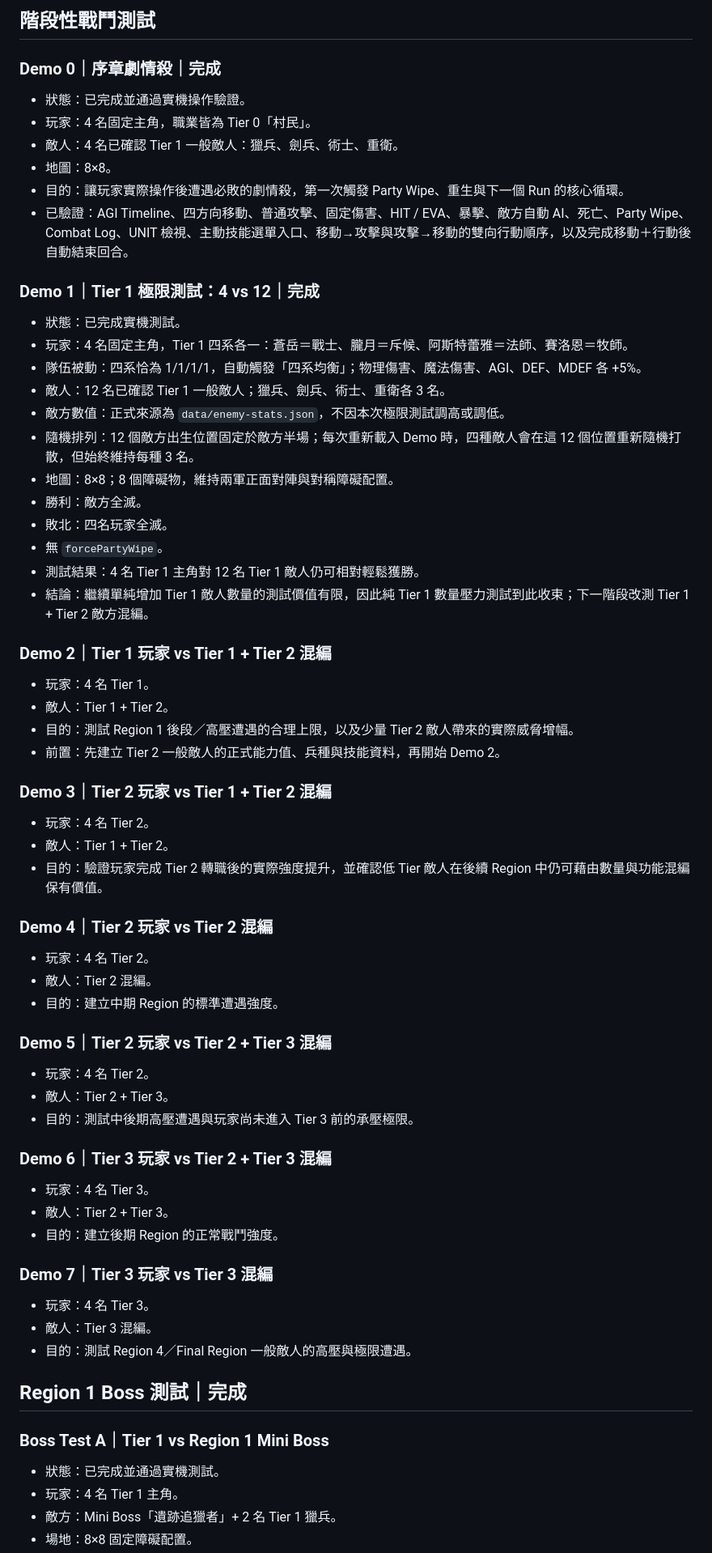
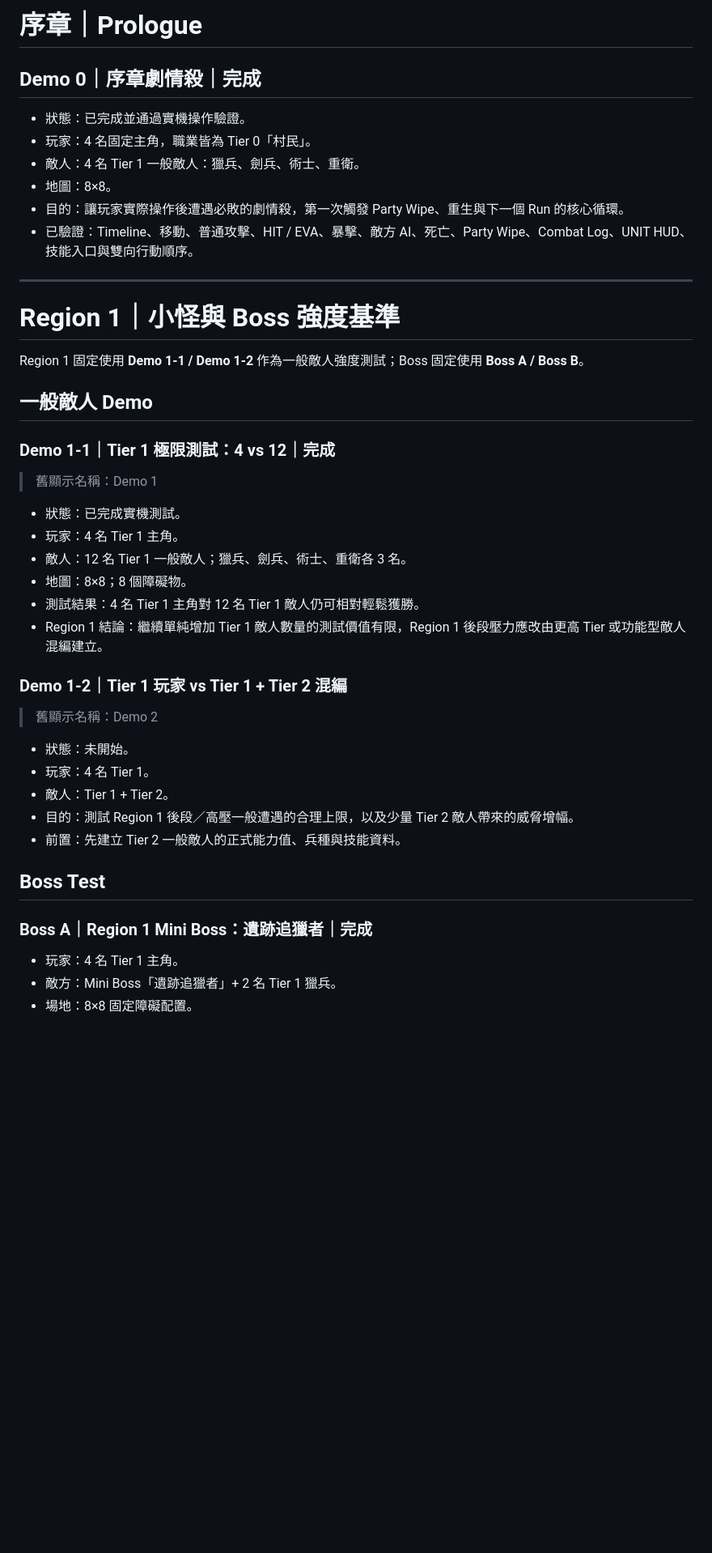
Before and after one commit to JohnnyMilk/legacy-collector-game-design, a Markdown page: docs/development/combat-test-index.md, the part around one of its changes. Shown at 81% size. GitHub-like rendering; blank space fills up the shorter version.

Commit message:
Align combat test spec with region-based naming

```diff
--- a/docs/development/combat-test-index.md
+++ b/docs/development/combat-test-index.md
@@ -102,72 +104,48 @@ HTML 測試索引沿用主頁狀態表示：
 
-## 階段性戰鬥測試
+# 序章｜Prologue
 
-### Demo 0｜序章劇情殺｜完成
+## Demo 0｜序章劇情殺｜完成
 
 - 狀態：已完成並通過實機操作驗證。
 - 玩家：4 名固定主角，職業皆為 Tier 0「村民」。
-- 敵人：4 名已確認 Tier 1 一般敵人：獵兵、劍兵、術士、重衛。
+- 敵人：4 名 Tier 1 一般敵人：獵兵、劍兵、術士、重衛。
 - 地圖：8×8。
 - 目的：讓玩家實際操作後遭遇必敗的劇情殺，第一次觸發 Party Wipe、重生與下一個 Run 的核心循環。
-- 已驗證：AGI Timeline、四方向移動、普通攻擊、固定傷害、HIT / EVA、暴擊、敵方自動 AI、死亡、Party Wipe、Combat Log、UNIT 檢視、主動技能選單入口、移動→攻擊與攻擊→移動的雙向行動順序，以及完成移動＋行動後自動結束回合。
+- 已驗證：Timeline、移動、普通攻擊、HIT / EVA、暴擊、敵方 AI、死亡、Party Wipe、Combat Log、UNIT HUD、技能入口與雙向行動順序。
 
-### Demo 1｜Tier 1 極限測試：4 vs 12｜完成
+---
+
+# Region 1｜小怪與 Boss 強度基準
+
+Region 1 固定使用 **Demo 1-1 / Demo 1-2** 作為一般敵人強度測試；Boss 固定使用 **Boss A / Boss B**。
+
+## 一般敵人 Demo
+
+### Demo 1-1｜Tier 1 極限測試：4 vs 12｜完成
+
+> 舊顯示名稱：Demo 1
 
 - 狀態：已完成實機測試。
-- 玩家：4 名固定主角，Tier 1 四系各一：蒼岳＝戰士、朧月＝斥候、阿斯特蕾雅＝法師、賽洛恩＝牧師。
-- 隊伍被動：四系恰為 1/1/1/1，自動觸發「四系均衡」；物理傷害、魔法傷害、AGI、DEF、MDEF 各 +5%。
-- 敵人：12 名已確認 Tier 1 一般敵人；獵兵、劍兵、術士、重衛各 3 名。
-- 敵方數值：正式來源為 `data/enemy-stats.json`，不因本次極限測試調高或調低。
-- 隨機排列：12 個敵方出生位置固定於敵方半場；每次重新載入 Demo 時，四種敵人會在這 12 個位置重新隨機打散，但始終維持每種 3 名。
-- 地圖：8×8；8 個障礙物，維持兩軍正面對陣與對稱障礙配置。
-- 勝利：敵方全滅。
-- 敗北：四名玩家全滅。
-- 無 `forcePartyWipe`。
+- 玩家：4 名 Tier 1 主角。
+- 敵人：12 名 Tier 1 一般敵人；獵兵、劍兵、術士、重衛各 3 名。
+- 地圖：8×8；8 個障礙物。
 - 測試結果：4 名 Tier 1 主角對 12 名 Tier 1 敵人仍可相對輕鬆獲勝。
-- 結論：繼續單純增加 Tier 1 敵人數量的測試價值有限，因此純 Tier 1 數量壓力測試到此收束；下一階段改測 Tier 1 + Tier 2 敵方混編。
+- Region 1 結論：繼續單純增加 Tier 1 敵人數量的測試價值有限，Region 1 後段壓力應改由更高 Tier 或功能型敵人混編建立。
 
-### Demo 2｜Tier 1 玩家 vs Tier 1 + Tier 2 混編
+### Demo 1-2｜Tier 1 玩家 vs Tier 1 + Tier 2 混編
 
+> 舊顯示名稱：Demo 2
+
+- 狀態：未開始。
 - 玩家：4 名 Tier 1。
 - 敵人：Tier 1 + Tier 2。
-- 目的：測試 Region 1 後段／高壓遭遇的合理上限，以及少量 Tier 2 敵人帶來的實際威脅增幅。
-- 前置：先建立 Tier 2 一般敵人的正式能力值、兵種與技能資料，再開始 Demo 2。
+- 目的：測試 Region 1 後段／高壓一般遭遇的合理上限，以及少量 Tier 2 敵人帶來的威脅增幅。
+- 前置：先建立 Tier 2 一般敵人的正式能力值、兵種與技能資料。
 
-### Demo 3｜Tier 2 玩家 vs Tier 1 + Tier 2 混編
+## Boss Test
 
-- 玩家：4 名 Tier 2。
-- 敵人：Tier 1 + Tier 2。
-- 目的：驗證玩家完成 Tier 2 轉職後的實際強度提升，並確認低 Tier 敵人在後續 Region 中仍可藉由數量與功能混編保有價值。
+### Boss A｜Region 1 Mini Boss：遺跡追獵者｜完成
 
-### Demo 4｜Tier 2 玩家 vs Tier 2 混編
-
-- 玩家：4 名 Tier 2。
-- 敵人：Tier 2 混編。
-- 目的：建立中期 Region 的標準遭遇強度。
-
-### Demo 5｜Tier 2 玩家 vs Tier 2 + Tier 3 混編
-
-- 玩家：4 名 Tier 2。
-- 敵人：Tier 2 + Tier 3。
-- 目的：測試中後期高壓遭遇與玩家尚未進入 Tier 3 前的承壓極限。
-
-### Demo 6｜Tier 3 玩家 vs Tier 2 + Tier 3 混編
-
-- 玩家：4 名 Tier 3。
-- 敵人：Tier 2 + Tier 3。
-- 目的：建立後期 Region 的正常戰鬥強度。
-
-### Demo 7｜Tier 3 玩家 vs Tier 3 混編
-
-- 玩家：4 名 Tier 3。
-- 敵人：Tier 3 混編。
-- 目的：測試 Region 4／Final Region 一般敵人的高壓與極限遭遇。
-
-## Region 1 Boss 測試｜完成
-
-### Boss Test A｜Tier 1 vs Region 1 Mini Boss
-
-- 狀態：已完成並通過實機測試。
 - 玩家：4 名 Tier 1 主角。
 - 敵方：Mini Boss「遺跡追獵者」+ 2 名 Tier 1 獵兵。
 - 場地：8×8 固定障礙配置。
```
Also changed, not shown: other parts of docs/development/combat-test-index.md (+187 -79 lines).
